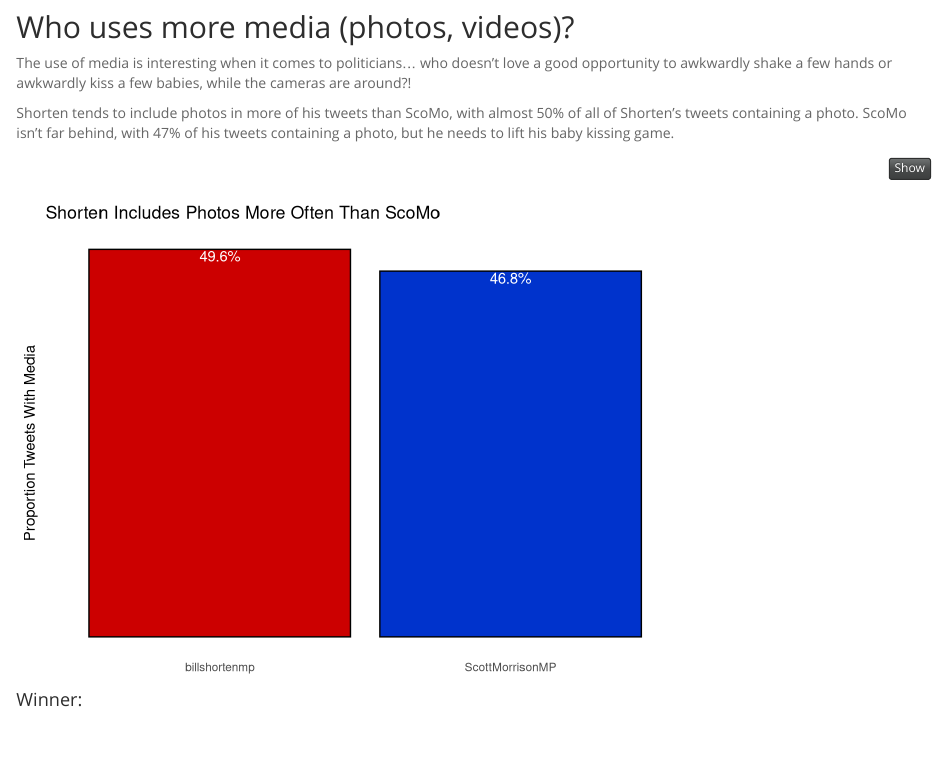
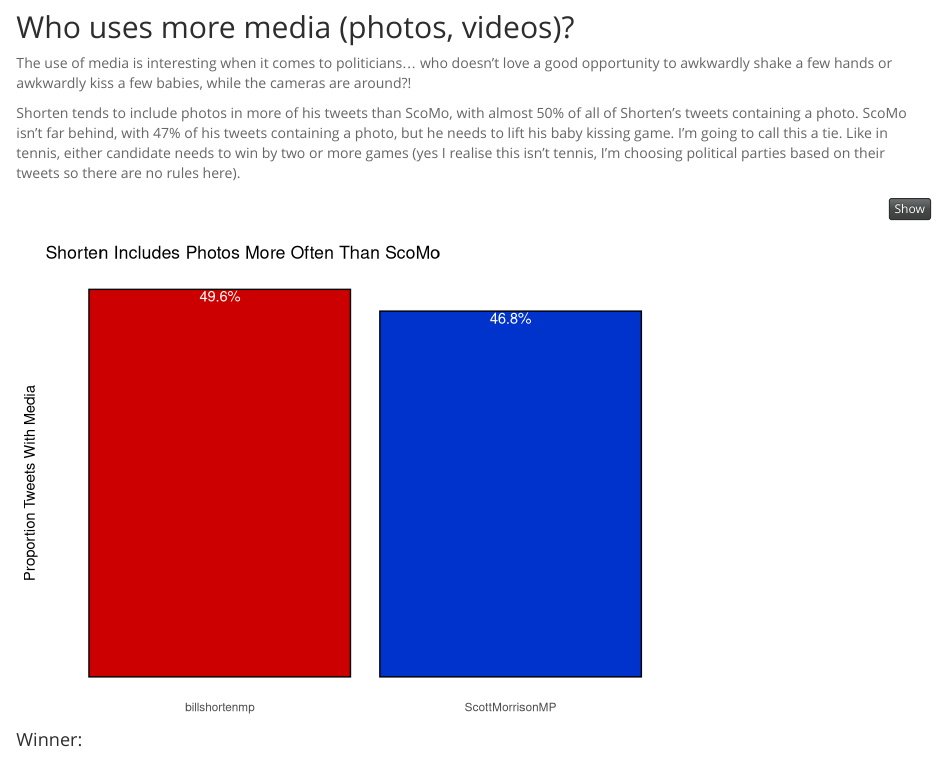
Before and after one commit to JaseZiv/Aus-Federal-Election-Tweets, an R Markdown document (analysis/Aus Election Blog Post.Rmd): the page in a window 1100 px wide, from 6010 px down. Rendered offline with R 4.5, knitr and Pandoc, with nearby package versions; some code elsewhere in the file could not run offline; common packages that the code uses without loading them are loaded.

Commit message:
included tennis reference

````diff
--- a/analysis/Aus Election Blog Post.Rmd
+++ b/analysis/Aus Election Blog Post.Rmd
@@ -281,7 +281,7 @@ as_leader_tweets %>%
 
 The use of media is interesting when it comes to politicians... who doesn't love a good opportunity to awkwardly shake a few hands or awkwardly kiss a few babies, while the cameras are around?!
 
-Shorten tends to include photos in more of his tweets than ScoMo, with almost 50% of all of Shorten's tweets containing a photo. ScoMo isn't far behind, with 47% of his tweets containing a photo, but he needs to lift his baby kissing game.
+Shorten tends to include photos in more of his tweets than ScoMo, with almost 50% of all of Shorten's tweets containing a photo. ScoMo isn't far behind, with 47% of his tweets containing a photo, but he needs to lift his baby kissing game. I'm going to call this a tie. Like in tennis, either candidate needs to win by two or more games (yes I realise this isn't tennis, I'm choosing political parties based on their tweets so there are no rules here).
 
 ```{r, warning=FALSE, message=FALSE}
 as_leader_tweets %>%
````
